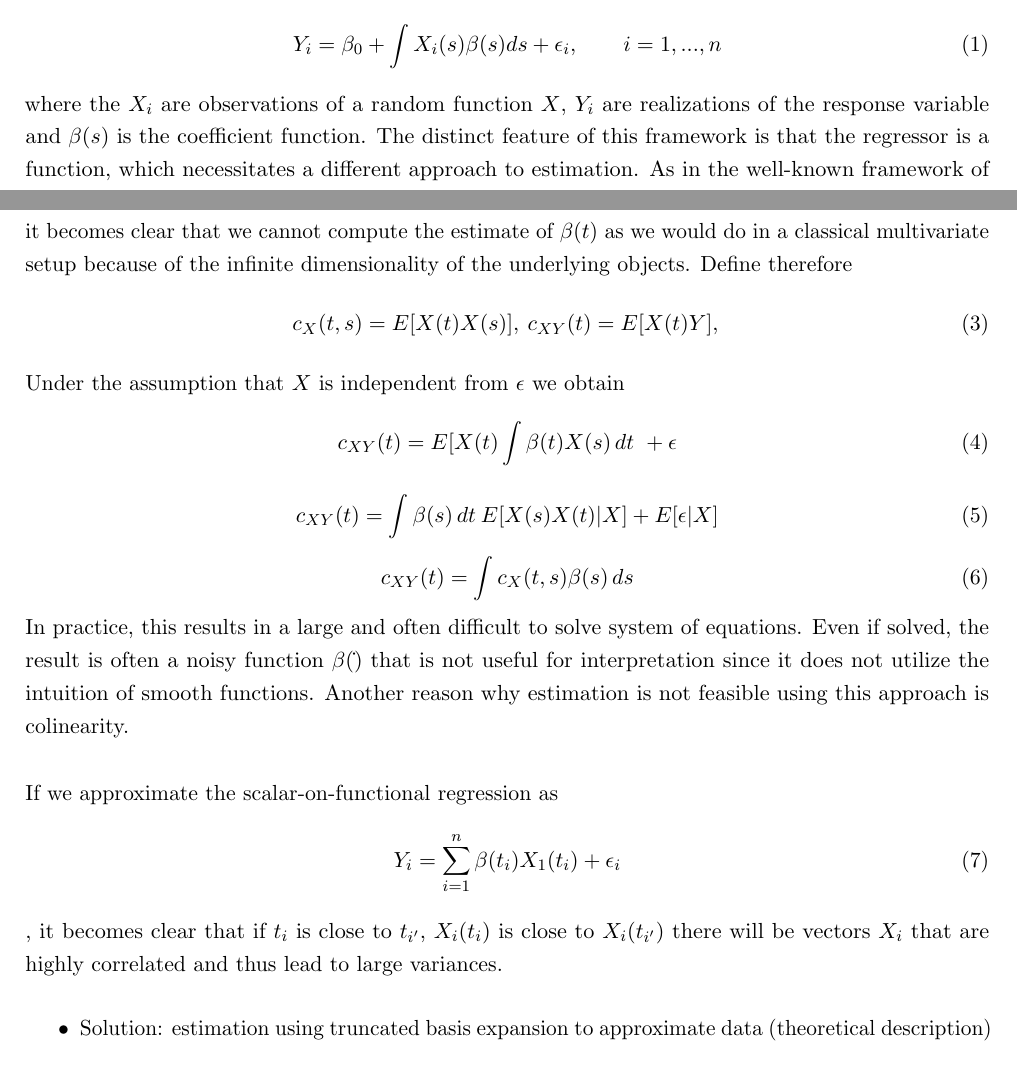
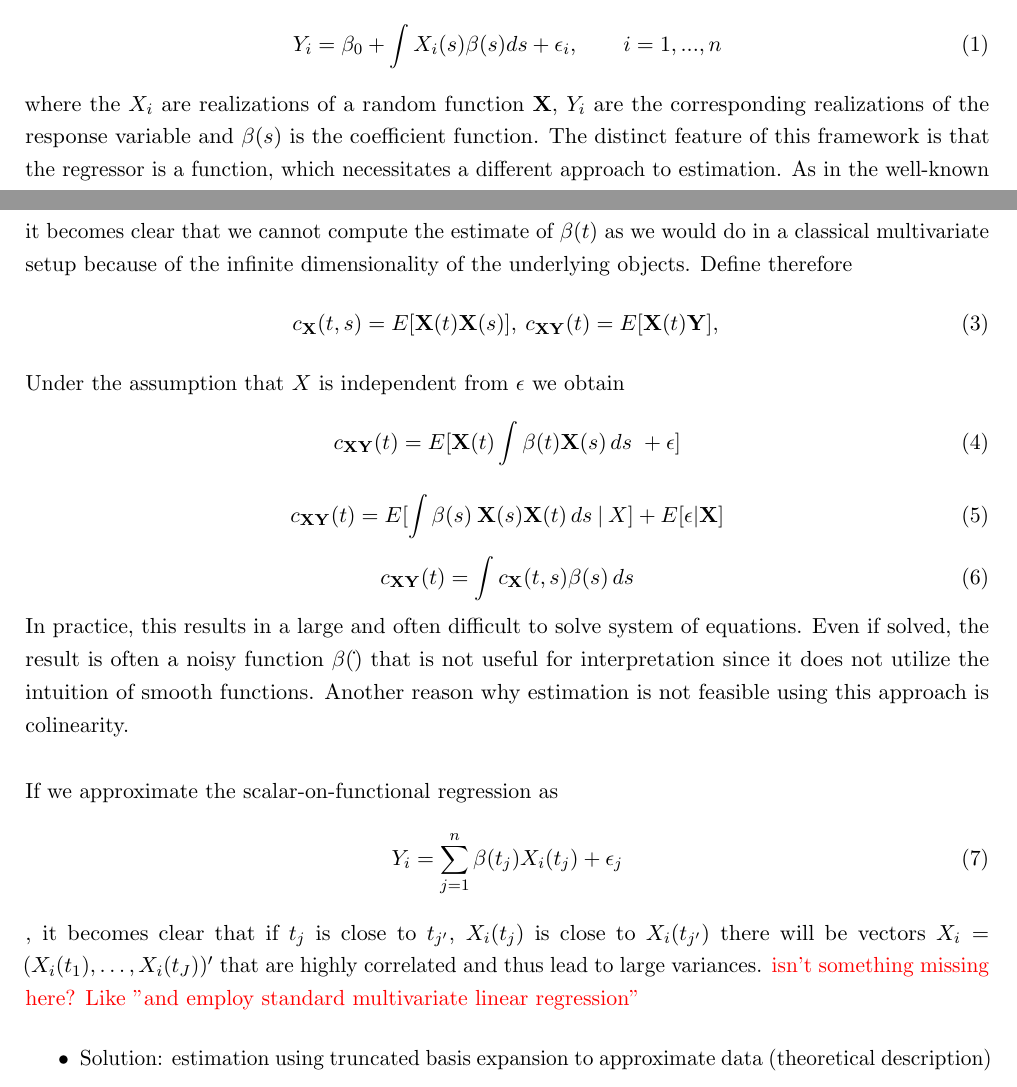
Before and after one commit to JakobJuergens/Basis_Choice_FLR, a LaTeX document (main.tex): two parts of pages 3 and 5 of 9, joined at a grey line, cut so that both start at the same text. The pictures show the PDF file main.pdf that the author committed with the source.

Commit message:
Increment

```diff
--- a/main.tex
+++ b/main.tex
@@ -47,7 +47,7 @@ style=authoryear-comp,
 	 	Y_{i} = \beta_{0} + \int{X_{i}(s)\beta(s)ds} + \epsilon_{i},
 	 	\qquad i = 1, ..., n
 	 \end{equation}
-	 where the $X_{i}$ are observations of a random function $X$, $Y_i$ are realizations of the response variable and $\beta(s)$ is the coefficient function. The distinct feature of this framework is that the regressor is a function, which necessitates a different approach to estimation. As in the well-known framework of scalar linear regression, this is motivated by an interest in $\beta(s)$ for prediction. For instance, fluctuation in $X$ at a point $s_0$ will not have any effect on $Y$ if $\beta(s_0)$ = 0. \\
+	 where the $X_{i}$ are realizations of a random function $\mathbf{X}$, $Y_i$ are the corresponding realizations of the response variable and $\beta(s)$ is the coefficient function. The distinct feature of this framework is that the regressor is a function, which necessitates a different approach to estimation. As in the well-known framework of scalar linear regression, this is motivated by an interest in $\beta(s)$ for prediction. For instance, fluctuation in $X_i(s)$ at a point $s_0$ will not have any effect on $Y_i$ if $\beta(s_0)$ = 0. \\
 	 Estimation of $\beta(s)$ is inherently an infinite dimensional problem. In Section 2, after introducing the necessary theoretical concepts, we describe three methods of estimating a scalar coefficient function using a concept called truncated basis expansion. The results of the Monte-Carlo simulation regarding these three different methods are reported in Section 3. Finally, in Section 4, we test the prediction of FLR in a real world setting. {\color{red} (We may put some simple descriptions of results about each of MC and Application)}
 
 	\section{Theory}
@@ -82,10 +82,10 @@ There are several important aspects of functional regression in this functional
     \end{equation}
     it becomes clear that we cannot compute the estimate of $\beta(t)$ as we would do in a classical multivariate setup because of the infinite dimensionality of the underlying objects. Define therefore
     \begin{equation}
-  	c_{X}(t,s) = E[X(t)X(s)],\: c_{XY}(t) = E[X(t)Y].
+  	c_{\mathbf{X}}(t,s) = E[\mathbf{X}(t)\mathbf{X}(s)],\: c_{\mathbf{X}\mathbf{Y}}(t) = E[\mathbf{X}(t)\mathbf{Y}],
     \end{equation}
    Under the assumption that $X$ is independent from $\epsilon$ we obtain
    \begin{equation}
-     c_{XY}(t) = E[X(t)\int \beta(s)X(s) \,ds \ +\epsilon]
+     c_{\mathbf{X}\mathbf{Y}}(t) = E[\mathbf{X}(t)\int \beta(t)\mathbf{X}(s) \,ds \ +\epsilon]
    \end{equation}
     \begin{equation}
@@ -93,14 +93,14 @@ There are several important aspects of functional regression in this functional
   	\end{equation}
    	\begin{equation}
-    	c_{XY}(t) = \int c_{X}(t,s) \beta(s) \,ds
+    	c_{\mathbf{X}\mathbf{Y}}(t) = \int c_{\mathbf{X}}(t,s) \beta(s) \,ds
    \end{equation}
 
    In practice, this results in a large and often difficult to solve system of equations. Even if solved, the result is often a noisy function $\beta(\dot{•})$ that is not useful for interpretation since it does not utilize the intuition of smooth functions. Another reason why estimation is not feasible using this approach is colinearity. \\
 
    If we approximate the scalar-on-functional regression as
   	\begin{equation}
-     Y_i = \sum_{i = 1}^{n} \beta(t_{i})X_1(t_{i}) + \epsilon_{i}
-    \end{equation}, it becomes clear that if $t_{i}$ is close to $t_{i'}$, $X_{i}(t_{i})$ is close to $X_{i}(t_{i'})$ there will be vectors $X_{i}$ that are highly correlated and thus lead to large variances.
+     Y_i = \sum_{j = 1}^{n} \beta(t_{j})X_i(t_{j}) + \epsilon_{j}
+    \end{equation}, it becomes clear that if $t_{j}$ is close to $t_{j'}$, $X_{i}(t_{j})$ is close to $X_{i}(t_{j'})$ there will be vectors $X_{i} = (X_i(t_1), \dots, X_i(t_J))'$ that are highly correlated and thus lead to large variances. {\color{red} isn't something missing here? Like "and employ standard multivariate linear regression"}
 
 
 
```
Also changed, not shown: main.pdf, main.tex (2 more changed lines), 4 other files.
